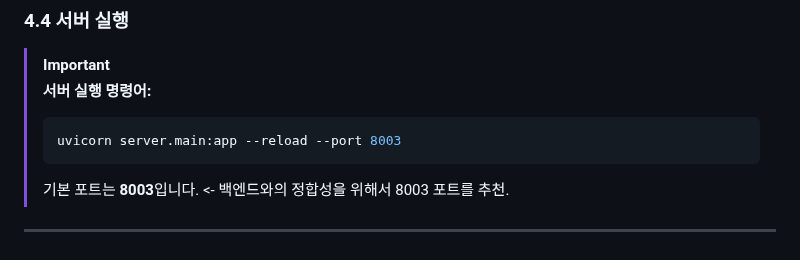
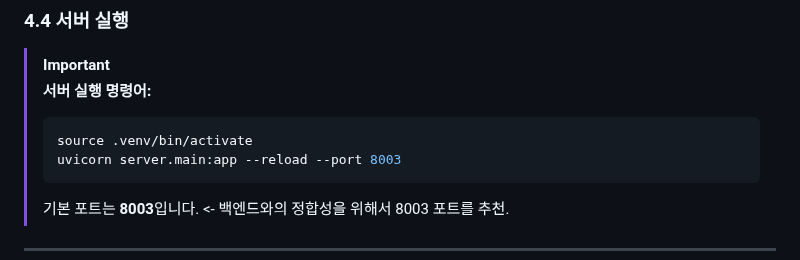
Before and after one commit to vysryoo/LiveNote, a Markdown page: ai/README.md, the part around the change. Rendered like a GitHub page.

Commit message:
서버 실행법 업데이트
Add important server execution commands to README

````diff
--- a/ai/README.md
+++ b/ai/README.md
@@ -97,6 +97,7 @@ cp .env.example .env  # 내용 수정 필요
 > [!IMPORTANT]
 > **서버 실행 명령어:**
 > ```bash
+> source .venv/bin/activate
 > uvicorn server.main:app --reload --port 8003
 > ```
 > 기본 포트는 **8003**입니다. <- 백엔드와의 정합성을 위해서 8003 포트를 추천.
````
